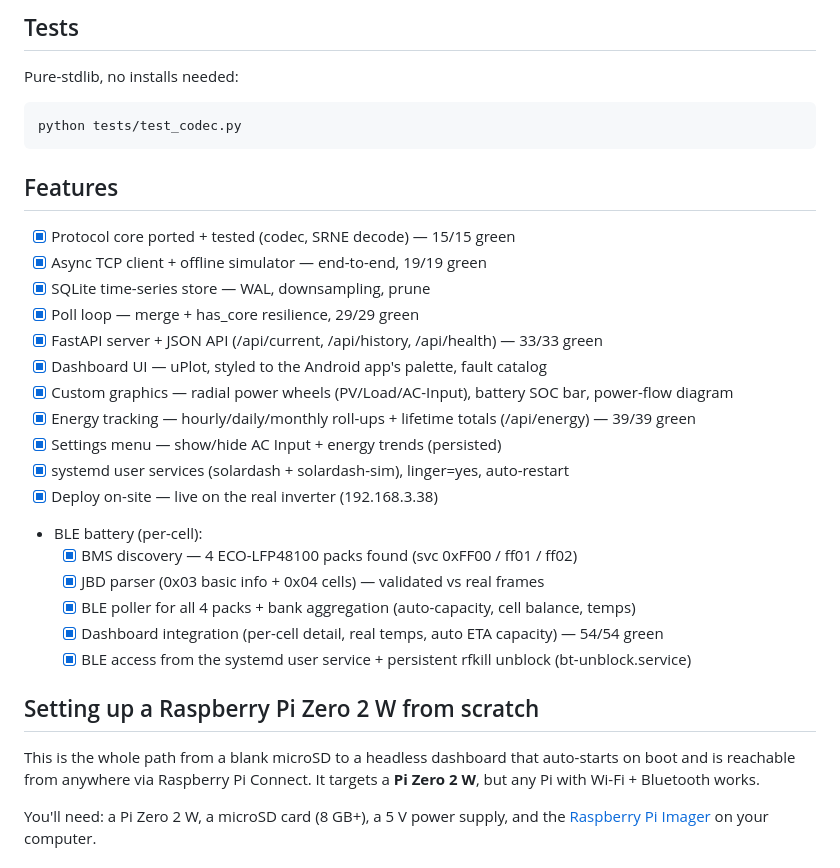
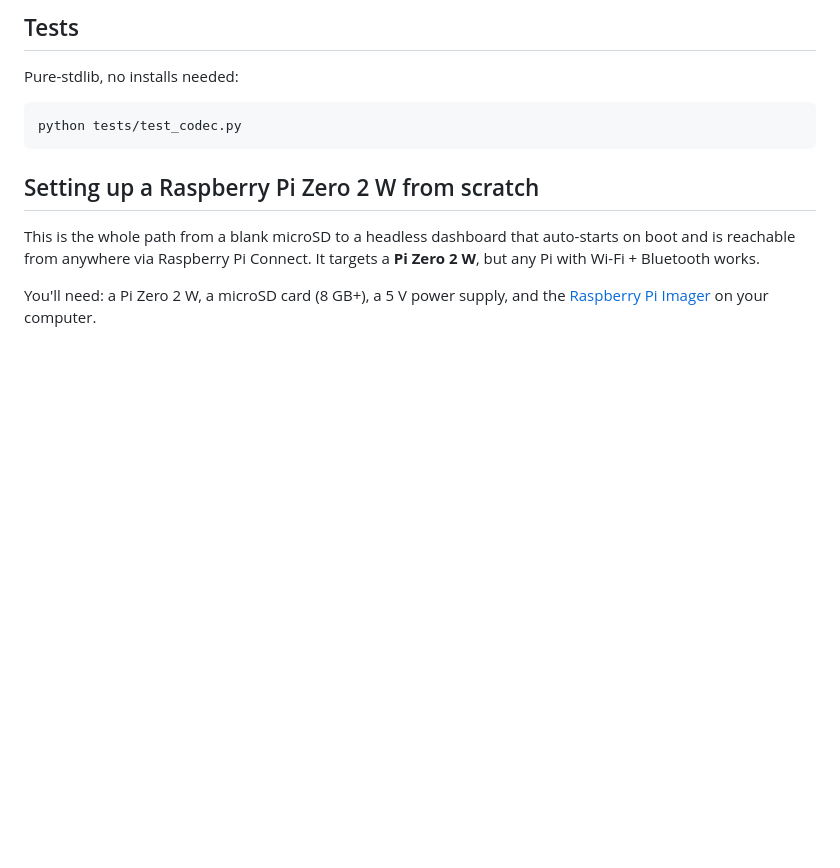
Before and after one commit to mydataismydata/solar-pi, a Markdown page: README.md, the part around the change. Drawn GitHub-style; blank space fills up the shorter version.

````diff
--- a/README.md
+++ b/README.md
@@ -66,26 +66,6 @@ Pure-stdlib, no installs needed:
 ```
 python tests/test_codec.py
 ```
-
-## Features
-
-- [x] Protocol core ported + tested (codec, SRNE decode) — 15/15 green
-- [x] Async TCP client + offline simulator — end-to-end, 19/19 green
-- [x] SQLite time-series store — WAL, downsampling, prune
-- [x] Poll loop — merge + has_core resilience, 29/29 green
-- [x] FastAPI server + JSON API (/api/current, /api/history, /api/health) — 33/33 green
-- [x] Dashboard UI — uPlot, styled to the Android app's palette, fault catalog
-- [x] Custom graphics — radial power wheels (PV/Load/AC-Input), battery SOC bar, power-flow diagram
-- [x] Energy tracking — hourly/daily/monthly roll-ups + lifetime totals (/api/energy) — 39/39 green
-- [x] Settings menu — show/hide AC Input + energy trends (persisted)
-- [x] systemd user services (solardash + solardash-sim), linger=yes, auto-restart
-- [x] Deploy on-site — live on the real inverter (192.168.3.38)
-- BLE battery (per-cell):
-  - [x] BMS discovery — 4 ECO-LFP48100 packs found (svc 0xFF00 / ff01 / ff02)
-  - [x] JBD parser (0x03 basic info + 0x04 cells) — validated vs real frames
-  - [x] BLE poller for all 4 packs + bank aggregation (auto-capacity, cell balance, temps)
-  - [x] Dashboard integration (per-cell detail, real temps, auto ETA capacity) — 54/54 green
-  - [x] BLE access from the systemd user service + persistent rfkill unblock (bt-unblock.service)
 
 ## Setting up a Raspberry Pi Zero 2 W from scratch
 
````
